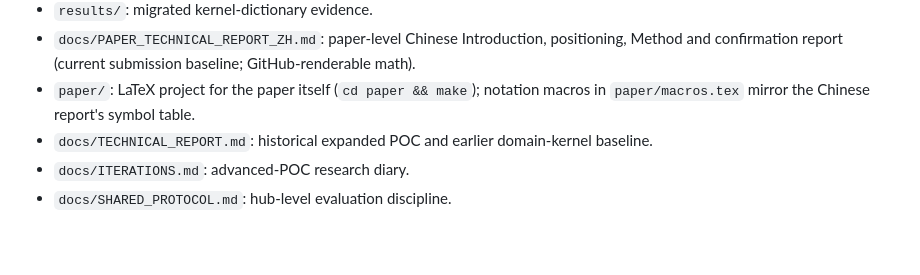
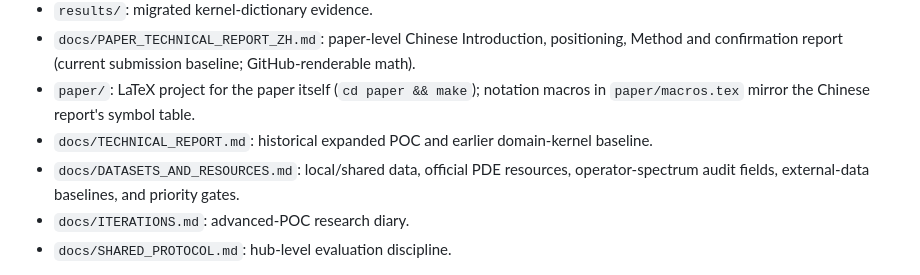
Before and after one commit to xuangu-fang/operator-spectral-funbat, a Markdown page: README.md, the part around the change. GitHub-like rendering; blank space fills up the shorter version.

Commit message:
docs: add operator kernel dataset roadmap

```diff
--- a/README.md
+++ b/README.md
@@ -43,6 +43,8 @@ For `L u = w`, construct `S_phys(omega) = |L_hat(omega)|^-2 S_w(omega)` and appr
 - `docs/PAPER_TECHNICAL_REPORT_ZH.md`: paper-level Chinese Introduction, positioning, Method and confirmation report (current submission baseline; GitHub-renderable math).
 - `paper/`: LaTeX project for the paper itself (`cd paper && make`); notation macros in `paper/macros.tex` mirror the Chinese report's symbol table.
 - `docs/TECHNICAL_REPORT.md`: historical expanded POC and earlier domain-kernel baseline.
+- `docs/DATASETS_AND_RESOURCES.md`: local/shared data, official PDE resources,
+  operator-spectrum audit fields, external-data baselines, and priority gates.
 - `docs/ITERATIONS.md`: advanced-POC research diary.
 - `docs/SHARED_PROTOCOL.md`: hub-level evaluation discipline.
 
```
Also changed, not shown: docs/DATASETS_AND_RESOURCES.md (added, +46 -0 lines).
